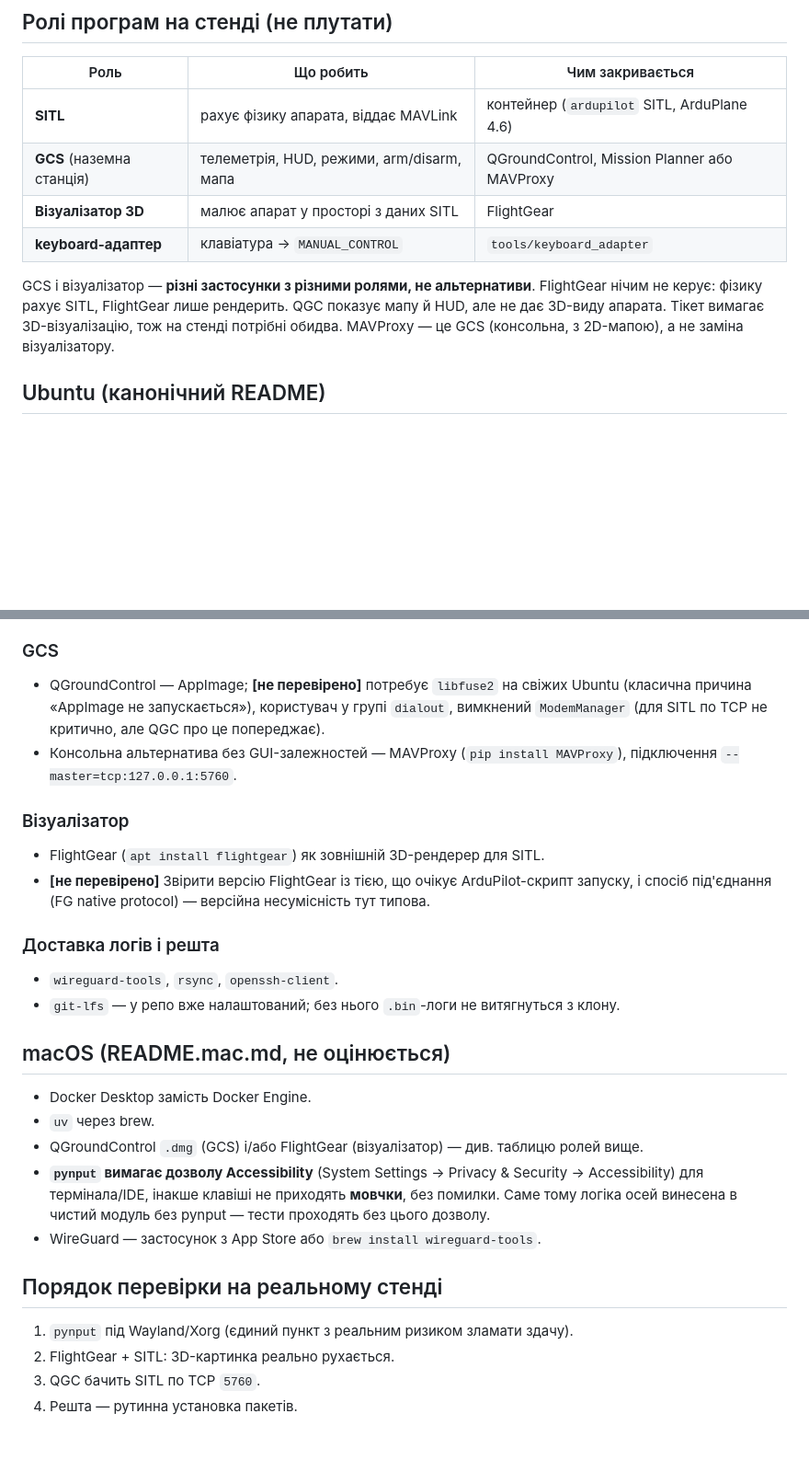
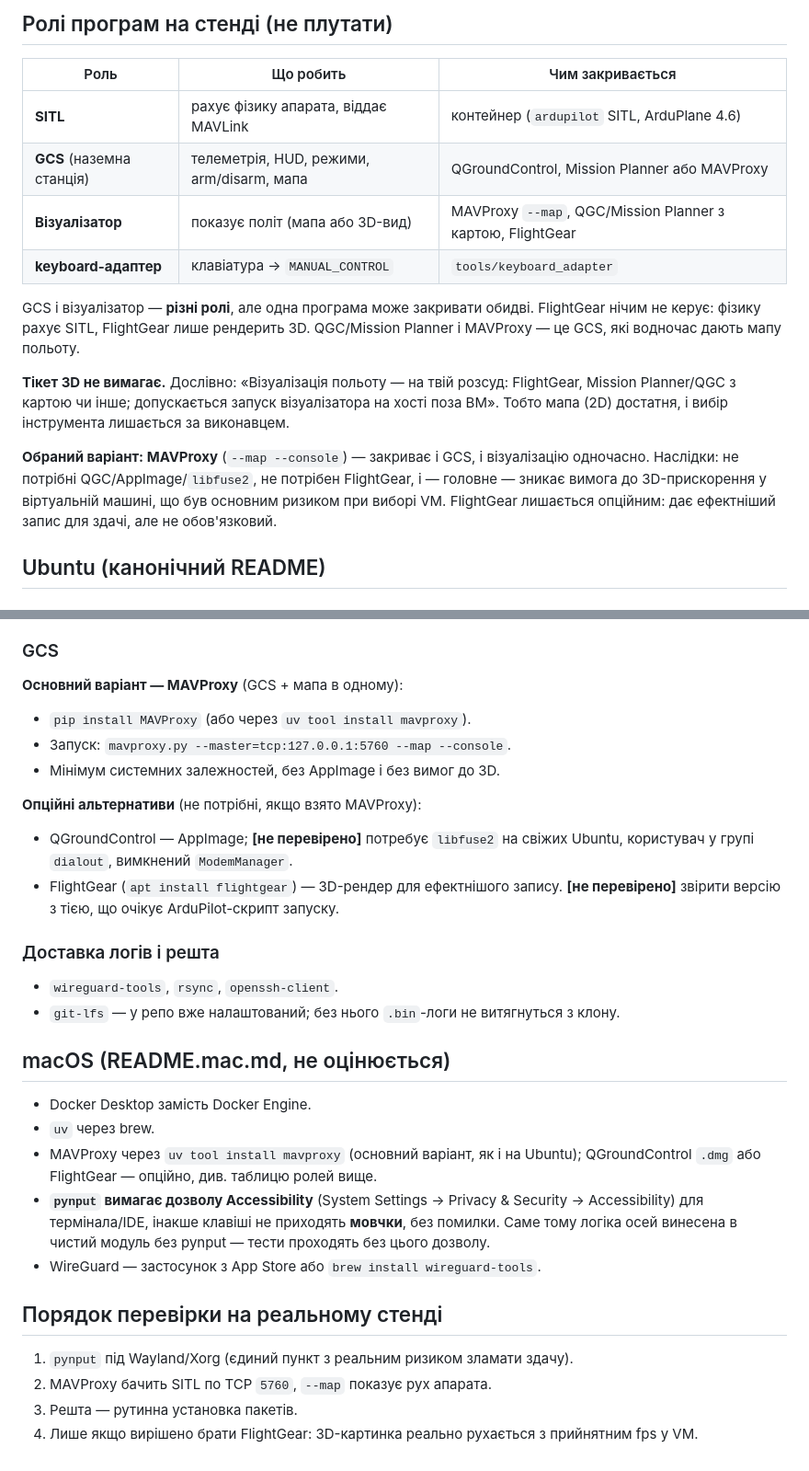
Before and after one commit to deebeel/ardupilot-log-analysis, a Markdown page: docs/host-prerequisites.md, 2 parts joined by grey strips. Shown at 92% size. Rendered like a GitHub page; blank space fills up the shorter version.

Commit message:
Choose MAVProxy for visualization; ticket does not require 3D
Co-Authored-By: Claude Opus 5 <noreply@anthropic.com>
Claude-Session: https://claude.ai/code/session_01VZcNsAG9H128TUyJ4FAm1J

```diff
--- a/docs/host-prerequisites.md
+++ b/docs/host-prerequisites.md
@@ -10,13 +10,21 @@
 |---|---|---|
 | **SITL** | рахує фізику апарата, віддає MAVLink | контейнер (`ardupilot` SITL, ArduPlane 4.6) |
 | **GCS** (наземна станція) | телеметрія, HUD, режими, arm/disarm, мапа | QGroundControl, Mission Planner або MAVProxy |
-| **Візуалізатор 3D** | малює апарат у просторі з даних SITL | FlightGear |
+| **Візуалізатор** | показує політ (мапа або 3D-вид) | MAVProxy `--map`, QGC/Mission Planner з картою, FlightGear |
 | **keyboard-адаптер** | клавіатура → `MANUAL_CONTROL` | `tools/keyboard_adapter` |
 
-GCS і візуалізатор — **різні застосунки з різними ролями, не альтернативи**. FlightGear нічим
-не керує: фізику рахує SITL, FlightGear лише рендерить. QGC показує мапу й HUD, але не дає
-3D-виду апарата. Тікет вимагає 3D-візуалізацію, тож на стенді потрібні обидва.
-MAVProxy — це GCS (консольна, з 2D-мапою), а не заміна візуалізатору.
+GCS і візуалізатор — **різні ролі**, але одна програма може закривати обидві. FlightGear нічим
+не керує: фізику рахує SITL, FlightGear лише рендерить 3D. QGC/Mission Planner і MAVProxy — це
+GCS, які водночас дають мапу польоту.
+
+**Тікет 3D не вимагає.** Дослівно: «Візуалізація польоту — на твій розсуд: FlightGear,
+Mission Planner/QGC з картою чи інше; допускається запуск візуалізатора на хості поза ВМ».
+Тобто мапа (2D) достатня, і вибір інструмента лишається за виконавцем.
+
+**Обраний варіант: MAVProxy** (`--map --console`) — закриває і GCS, і візуалізацію одночасно.
+Наслідки: не потрібні QGC/AppImage/`libfuse2`, не потрібен FlightGear, і — головне — зникає
+вимога до 3D-прискорення у віртуальній машині, що був основним ризиком при виборі VM.
+FlightGear лишається опційним: дає ефектніший запис для здачі, але не обов'язковий.
 
 ## Ubuntu (канонічний README)
 
@@ -35,16 +43,16 @@ MAVProxy — це GCS (консольна, з 2D-мапою), а не замін
   evdev-шлях замість X11.
 
 ### GCS
-- QGroundControl — AppImage; **[не перевірено]** потребує `libfuse2` на свіжих Ubuntu (класична
-  причина «AppImage не запускається»), користувач у групі `dialout`, вимкнений `ModemManager`
-  (для SITL по TCP не критично, але QGC про це попереджає).
-- Консольна альтернатива без GUI-залежностей — MAVProxy (`pip install MAVProxy`),
-  підключення `--master=tcp:127.0.0.1:5760`.
+**Основний варіант — MAVProxy** (GCS + мапа в одному):
+- `pip install MAVProxy` (або через `uv tool install mavproxy`).
+- Запуск: `mavproxy.py --master=tcp:127.0.0.1:5760 --map --console`.
+- Мінімум системних залежностей, без AppImage і без вимог до 3D.
 
-### Візуалізатор
-- FlightGear (`apt install flightgear`) як зовнішній 3D-рендерер для SITL.
-- **[не перевірено]** Звірити версію FlightGear із тією, що очікує ArduPilot-скрипт запуску, і
-  спосіб під'єднання (FG native protocol) — версійна несумісність тут типова.
+**Опційні альтернативи** (не потрібні, якщо взято MAVProxy):
+- QGroundControl — AppImage; **[не перевірено]** потребує `libfuse2` на свіжих Ubuntu, користувач
+  у групі `dialout`, вимкнений `ModemManager`.
+- FlightGear (`apt install flightgear`) — 3D-рендер для ефектнішого запису.
+  **[не перевірено]** звірити версію з тією, що очікує ArduPilot-скрипт запуску.
 
 ### Доставка логів і решта
 - `wireguard-tools`, `rsync`, `openssh-client`.
@@ -54,7 +62,8 @@ MAVProxy — це GCS (консольна, з 2D-мапою), а не замін
 
 - Docker Desktop замість Docker Engine.
 - `uv` через brew.
-- QGroundControl `.dmg` (GCS) і/або FlightGear (візуалізатор) — див. таблицю ролей вище.
+- MAVProxy через `uv tool install mavproxy` (основний варіант, як і на Ubuntu); QGroundControl
+  `.dmg` або FlightGear — опційно, див. таблицю ролей вище.
 - **`pynput` вимагає дозволу Accessibility** (System Settings → Privacy & Security →
   Accessibility) для термінала/IDE, інакше клавіші не приходять **мовчки**, без помилки.
   Саме тому логіка осей винесена в чистий модуль без pynput — тести проходять без цього дозволу.
@@ -63,6 +72,6 @@ MAVProxy — це GCS (консольна, з 2D-мапою), а не замін
 ## Порядок перевірки на реальному стенді
 
 1. `pynput` під Wayland/Xorg (єдиний пункт з реальним ризиком зламати здачу).
-2. FlightGear + SITL: 3D-картинка реально рухається.
-3. QGC бачить SITL по TCP `5760`.
-4. Решта — рутинна установка пакетів.
+2. MAVProxy бачить SITL по TCP `5760`, `--map` показує рух апарата.
+3. Решта — рутинна установка пакетів.
+4. Лише якщо вирішено брати FlightGear: 3D-картинка реально рухається з прийнятним fps у VM.
```
Also changed, not shown: CLAUDE.md (+2 -2 lines).
